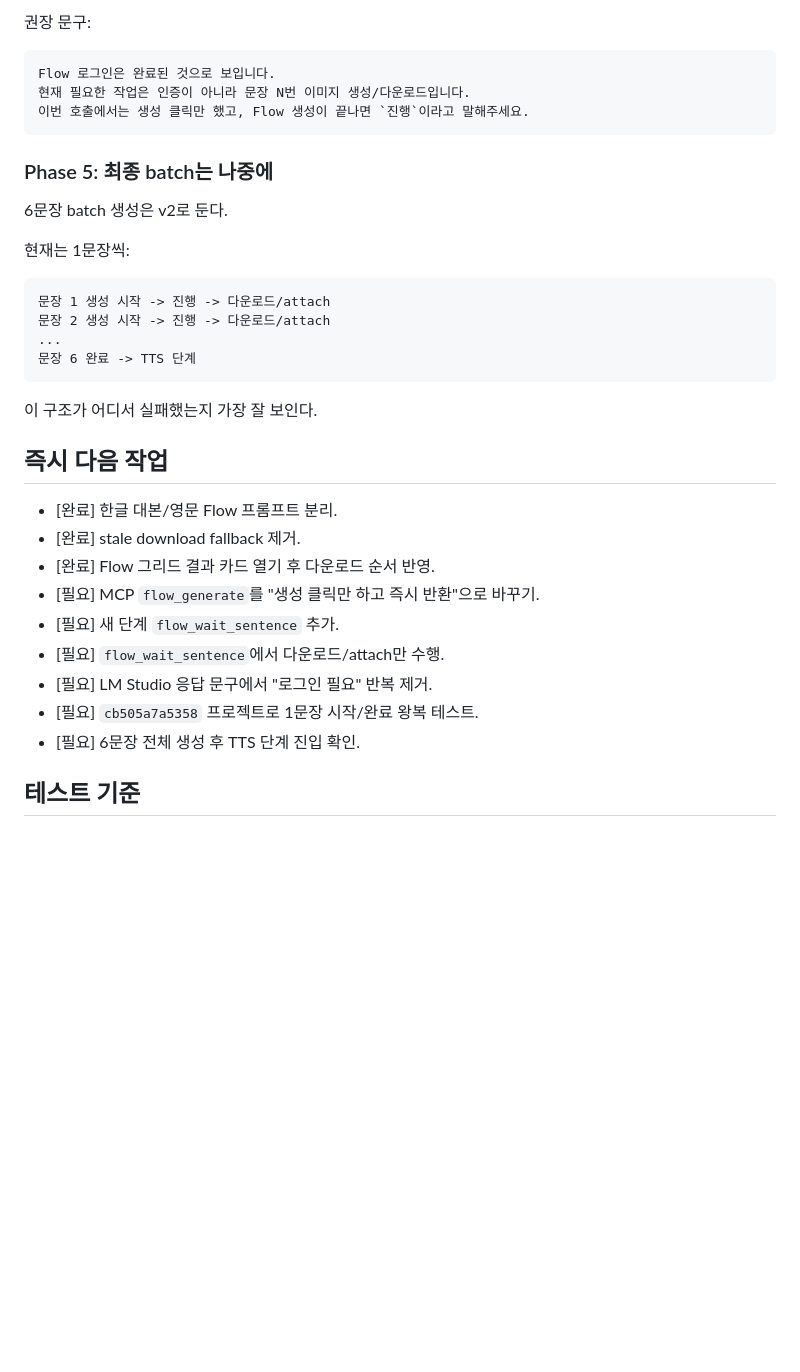
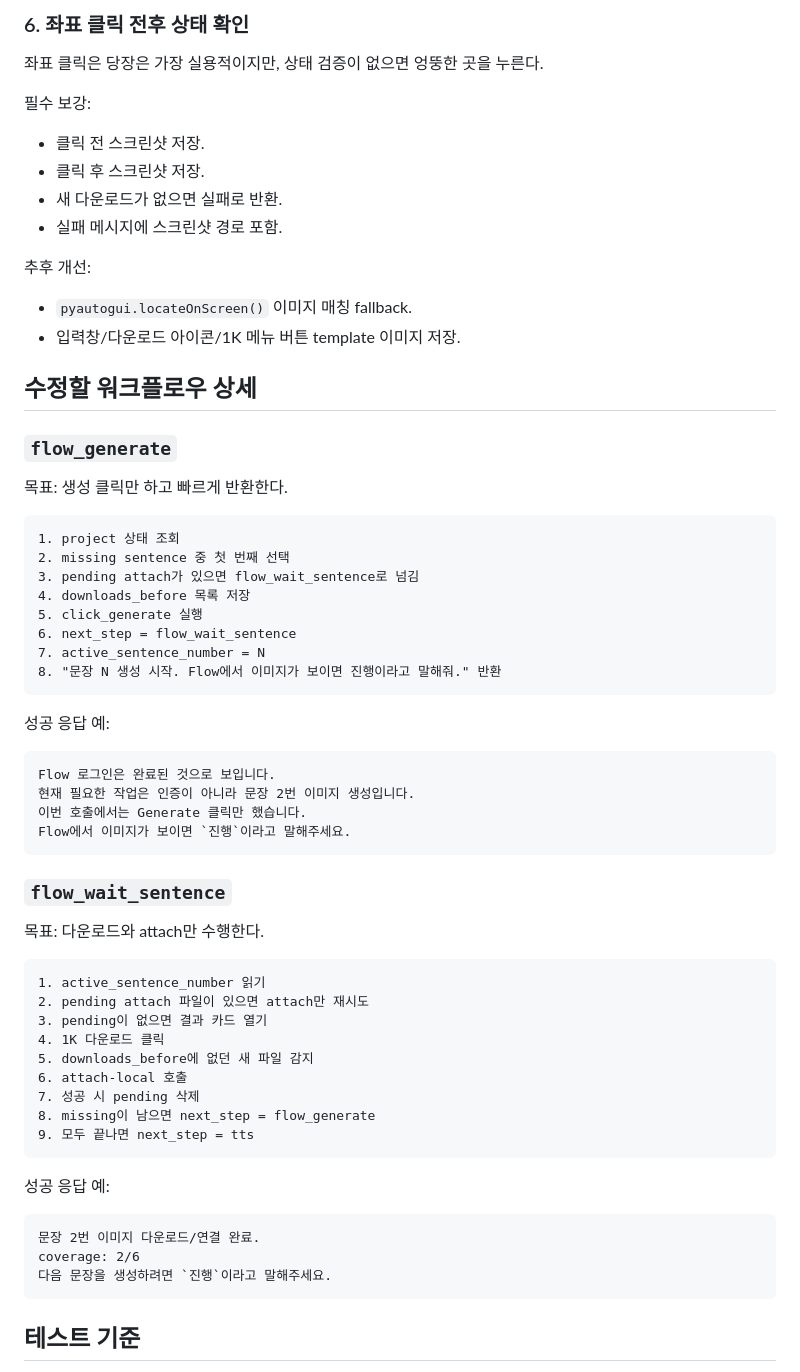
Before and after one commit to alarmpet/newauto, a Markdown page: lmstudio-flow-generation-timeout-recovery-plan.md, the part around one of its changes. GitHub-like rendering; blank space fills up the shorter version.

````diff
--- a/lmstudio-flow-generation-timeout-recovery-plan.md
+++ b/lmstudio-flow-generation-timeout-recovery-plan.md
@@ -131,38 +154,69 @@ Gemma4가 "로그인 필요"라고 반복하지 않게 MCP 응답 문구를 고
 
-권장 문구:
+### 6. 좌표 클릭 전후 상태 확인
+
+좌표 클릭은 당장은 가장 실용적이지만, 상태 검증이 없으면 엉뚱한 곳을 누른다.
+
+필수 보강:
+
+- 클릭 전 스크린샷 저장.
+- 클릭 후 스크린샷 저장.
+- 새 다운로드가 없으면 실패로 반환.
+- 실패 메시지에 스크린샷 경로 포함.
+
+추후 개선:
+
+- `pyautogui.locateOnScreen()` 이미지 매칭 fallback.
+- 입력창/다운로드 아이콘/1K 메뉴 버튼 template 이미지 저장.
+
+## 수정할 워크플로우 상세
+
+### `flow_generate`
+
+목표: 생성 클릭만 하고 빠르게 반환한다.
+
+```text
+1. project 상태 조회
+2. missing sentence 중 첫 번째 선택
+3. pending attach가 있으면 flow_wait_sentence로 넘김
+4. downloads_before 목록 저장
+5. click_generate 실행
+6. next_step = flow_wait_sentence
+7. active_sentence_number = N
+8. "문장 N 생성 시작. Flow에서 이미지가 보이면 진행이라고 말해줘." 반환
+```
+
+성공 응답 예:
 
 ```text
 Flow 로그인은 완료된 것으로 보입니다.
-현재 필요한 작업은 인증이 아니라 문장 N번 이미지 생성/다운로드입니다.
-이번 호출에서는 생성 클릭만 했고, Flow 생성이 끝나면 `진행`이라고 말해주세요.
+현재 필요한 작업은 인증이 아니라 문장 2번 이미지 생성입니다.
+이번 호출에서는 Generate 클릭만 했습니다.
+Flow에서 이미지가 보이면 `진행`이라고 말해주세요.
 ```
 
-### Phase 5: 최종 batch는 나중에
+### `flow_wait_sentence`
 
-6문장 batch 생성은 v2로 둔다.
-
-현재는 1문장씩:
+목표: 다운로드와 attach만 수행한다.
 
 ```text
-문장 1 생성 시작 -> 진행 -> 다운로드/attach
-문장 2 생성 시작 -> 진행 -> 다운로드/attach
-...
-문장 6 완료 -> TTS 단계
+1. active_sentence_number 읽기
+2. pending attach 파일이 있으면 attach만 재시도
+3. pending이 없으면 결과 카드 열기
+4. 1K 다운로드 클릭
+5. downloads_before에 없던 새 파일 감지
+6. attach-local 호출
+7. 성공 시 pending 삭제
+8. missing이 남으면 next_step = flow_generate
+9. 모두 끝나면 next_step = tts
 ```
 
-이 구조가 어디서 실패했는지 가장 잘 보인다.
+성공 응답 예:
 
-## 즉시 다음 작업
-
-- [완료] 한글 대본/영문 Flow 프롬프트 분리.
-- [완료] stale download fallback 제거.
-- [완료] Flow 그리드 결과 카드 열기 후 다운로드 순서 반영.
-- [필요] MCP `flow_generate`를 "생성 클릭만 하고 즉시 반환"으로 바꾸기.
-- [필요] 새 단계 `flow_wait_sentence` 추가.
-- [필요] `flow_wait_sentence`에서 다운로드/attach만 수행.
-- [필요] LM Studio 응답 문구에서 "로그인 필요" 반복 제거.
-- [필요] `cb505a7a5358` 프로젝트로 1문장 시작/완료 왕복 테스트.
-- [필요] 6문장 전체 생성 후 TTS 단계 진입 확인.
+```text
+문장 2번 이미지 다운로드/연결 완료.
+coverage: 2/6
+다음 문장을 생성하려면 `진행`이라고 말해주세요.
+```
 
 ## 테스트 기준
 
````
Also changed, not shown: other parts of lmstudio-flow-generation-timeout-recovery-plan.md (+132 -96 lines), research.md (+12 -0 lines), timeline.md (+2 -0 lines).
